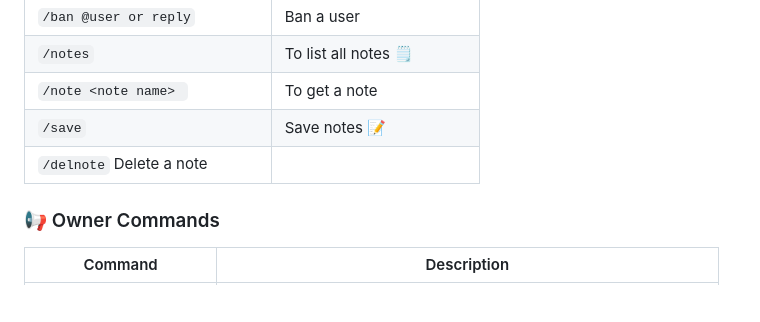
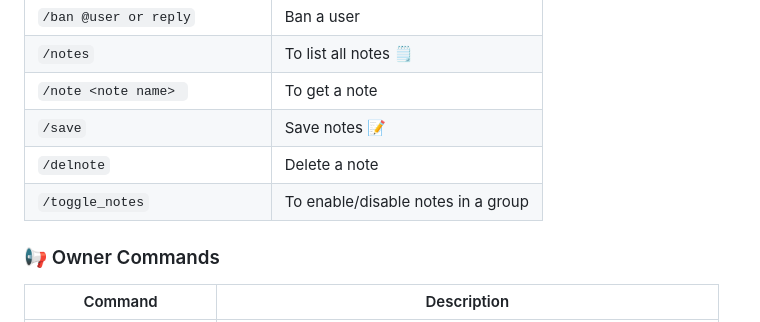
Before and after one commit to Badmaneers/ZUZU-Bot, a Markdown page: README.md, the part around the change. Rendered like a GitHub page; blank space fills up the shorter version.

Commit message:
Update README.md: fix formatting for /delnote command and add /toggle_notes command description

```diff
--- a/README.md
+++ b/README.md
@@ -79,7 +79,8 @@ bash run.sh
 | `/notes` | To list all notes 🗒️ |
 | `/note <note name> ` | To get a note |
 | `/save` | Save notes 📝 |
-| `/delnote` Delete a note |
+| `/delnote` | Delete a note |
+| `/toggle_notes` | To enable/disable notes in a group |
 
 
 ### 📢 Owner Commands
```
